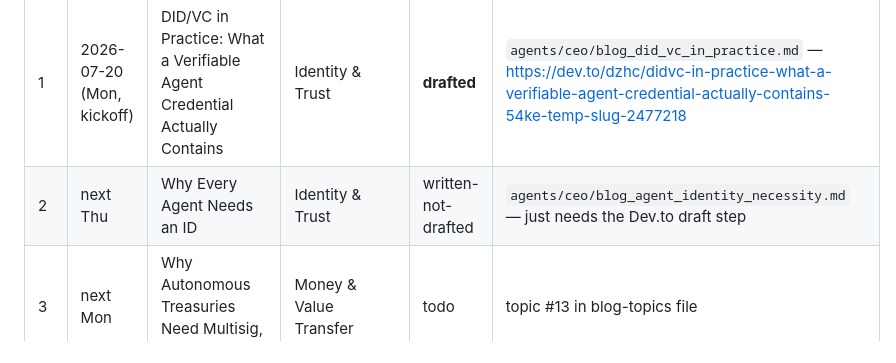
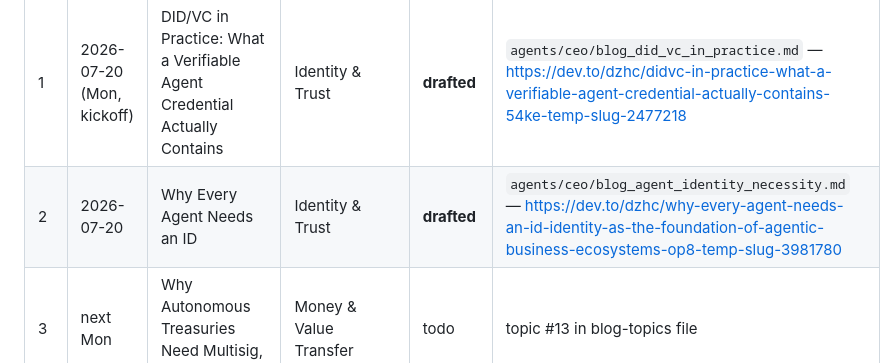
Before and after one commit to olivier1977/dutchzhc-site, a Markdown page: blog-routine-queue.md, the part around the change. GitHub-like rendering.

```diff
--- a/blog-routine-queue.md
+++ b/blog-routine-queue.md
@@ -10,7 +10,7 @@ Execution queue for the recurring Paperclip routine "Blog Series — Mon/Thu Dev
 | # | Fire | Title | Pillar | Status | File / Draft |
 |---|---|---|---|---|---|
 | 1 | 2026-07-20 (Mon, kickoff) | DID/VC in Practice: What a Verifiable Agent Credential Actually Contains | Identity & Trust | **drafted** | `agents/ceo/blog_did_vc_in_practice.md` — https://dev.to/dzhc/didvc-in-practice-what-a-verifiable-agent-credential-actually-contains-54ke-temp-slug-2477218 |
-| 2 | next Thu | Why Every Agent Needs an ID | Identity & Trust | written-not-drafted | `agents/ceo/blog_agent_identity_necessity.md` — just needs the Dev.to draft step |
+| 2 | 2026-07-20 | Why Every Agent Needs an ID | Identity & Trust | **drafted** | `agents/ceo/blog_agent_identity_necessity.md` — https://dev.to/dzhc/why-every-agent-needs-an-id-identity-as-the-foundation-of-agentic-business-ecosystems-op8-temp-slug-3981780 |
 | 3 | next Mon | Why Autonomous Treasuries Need Multisig, Not Trust | Money & Value Transfer | todo | topic #13 in blog-topics file |
 | 4 | next Thu | Credit Scores for Agents: How a Trust Rating Actually Gets Computed | Reputation & Accountability | todo | topic #20 |
 | 5 | next Mon | Interoperability or Silos? Why Agent Identity Needs Shared Standards | Identity & Trust | todo | topic #10 |
```
Also changed, not shown: blog-topics-agentic-business-ecosystems.md (+1 -1 lines).
